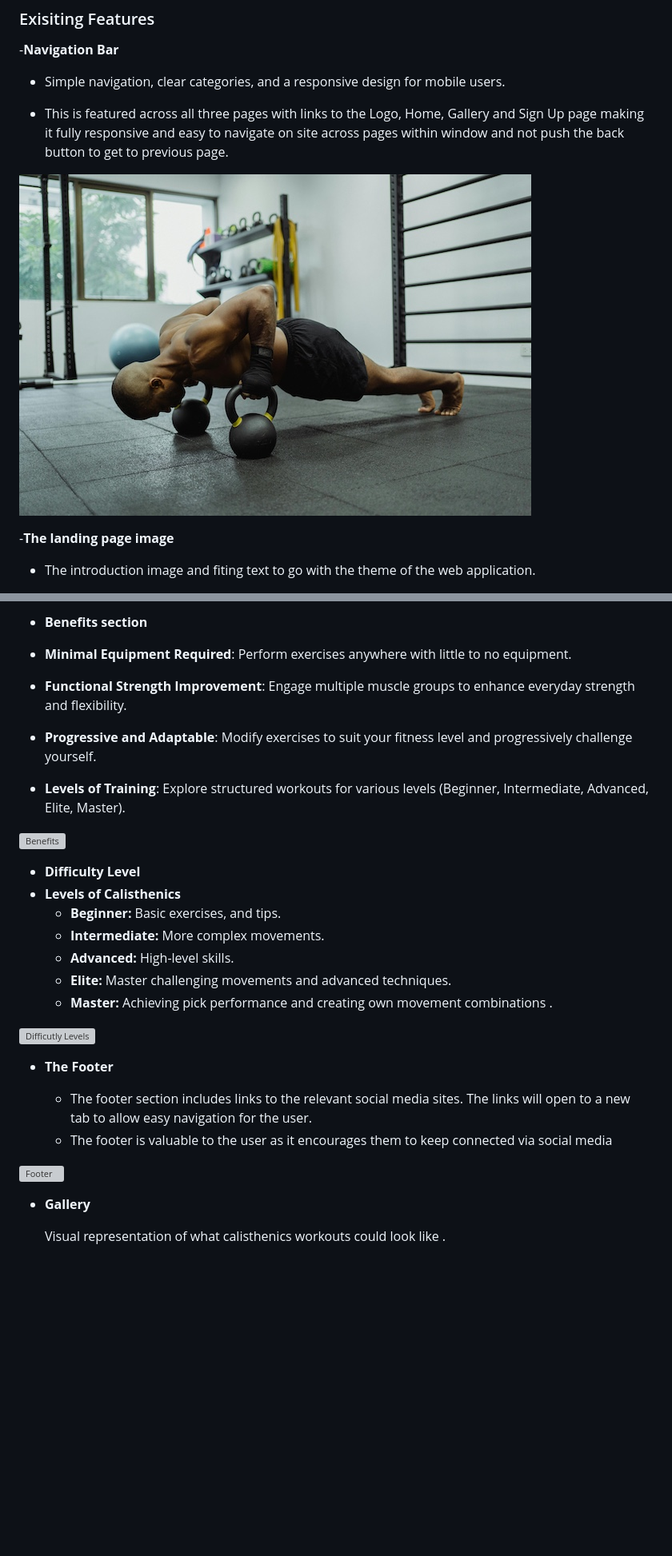
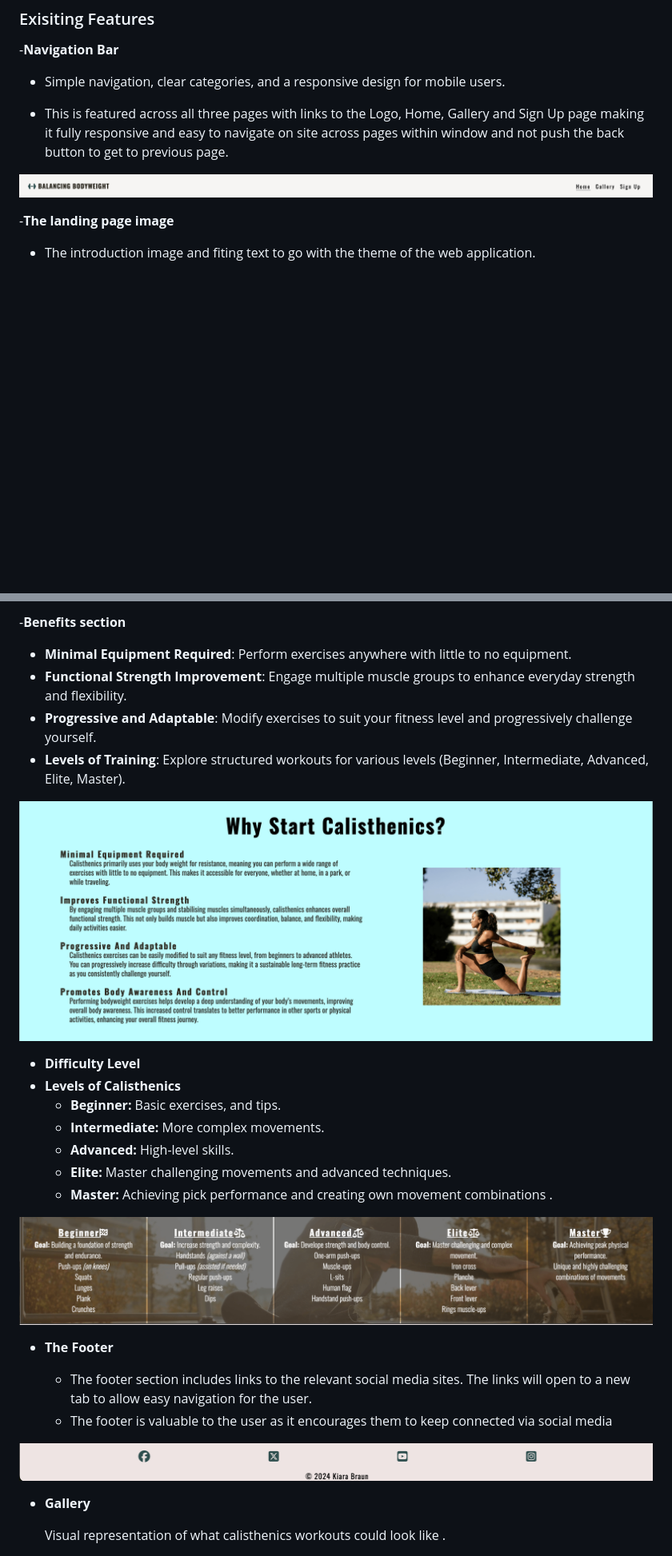
Before and after one commit to braunie999/BalancingBodyweight, a Markdown page: README.md, 2 parts joined by grey strips. Shown at 80% size. GitHub-like rendering; blank space fills up the shorter version; grey boxes are pictures that could not be loaded.

Commit message:
adding images to existing features on README.md

```diff
--- a/README.md
+++ b/README.md
@@ -17,7 +17,7 @@ Overall, the site encourages users to find their balance and elevate their stren
 
 - This is featured across all three pages with links to the Logo, Home, Gallery and Sign Up page making it fully responsive and easy to navigate on site across pages within window and not push the back button to get to previous page.
 
-![Nav Bar](./assets/images/elevated-push-up.jpg)
+![Nav Bar](./assets/docs/header.nav-bar.png)
 
   -__The landing page image__
 
@@ -27,12 +27,12 @@ Overall, the site encourages users to find their balance and elevate their stren
 
-- __Benefits section__
+-__Benefits section__
 
 - __Minimal Equipment Required__: Perform exercises anywhere with little to no equipment.
 - __Functional Strength Improvement__: Engage multiple muscle groups to enhance everyday strength and flexibility.
 - __Progressive and Adaptable__: Modify exercises to suit your fitness level and progressively challenge yourself.
 - __Levels of Training__: Explore structured workouts for various levels (Beginner, Intermediate, Advanced, Elite, Master).
 
-![Benefits]((https://braunie999.github.io/BalancingBodyweight/))
+![Benefits](./assets/docs/benefits.png)
 
 - __Difficulty Level__
 - __Levels of Calisthenics__
@@ -42,14 +42,14 @@ Overall, the site encourages users to find their balance and elevate their stren
   - __Elite:__ Master challenging movements and advanced techniques.
   - __Master:__ Achieving pick performance and creating own movement combinations .
 
-![Difficutly Levels]((https://braunie999.github.io/BalancingBodyweight/))
+![Difficutly Levels](./assets/docs/difficulty.png)
 
 - __The Footer__
 
   - The footer section includes links to the relevant social media sites. The links will open to a new tab to allow easy navigation for the user.
   - The footer is valuable to the user as it encourages them to keep connected via social media
 
-![Footer]((https://braunie999.github.io/BalancingBodyweight/))
+![Footer](./assets/docs/footer.png)
 
 - __Gallery__
 
```
Also changed, not shown: other parts of README.md (+14 -3 lines).
